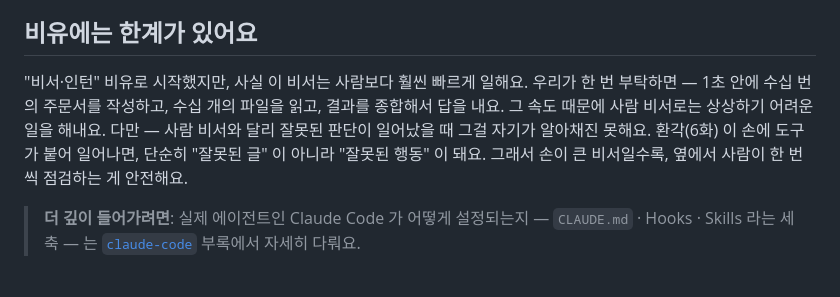
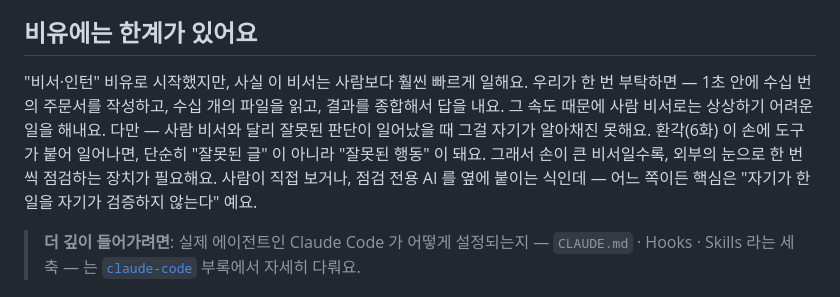
Before and after one commit to hojin12312/into-the-latent-space, a Markdown page: chapters/09-agents.md, the part around the change. Drawn GitHub-style.

Commit message:
Mention verifier-AI as a complement to human review in agents chapter
The original phrasing implied human review is the only safety net.
Verifier agents (LLM-as-Judge, multi-agent review) are now standard
practice — added one line to acknowledge that, while keeping the core
point that the verifier itself cannot be the same model that produced
the output.

Co-Authored-By: Claude Opus 4.7 (1M context) <noreply@anthropic.com>

```diff
--- a/chapters/09-agents.md
+++ b/chapters/09-agents.md
@@ -75,7 +75,7 @@ ChatGPT(웹 페이지 버전) 는 글을 주고받는 가벼운 몸을 입었어
 
 ## 비유에는 한계가 있어요
 
-"비서·인턴" 비유로 시작했지만, 사실 이 비서는 사람보다 훨씬 빠르게 일해요. 우리가 한 번 부탁하면 — 1초 안에 수십 번의 주문서를 작성하고, 수십 개의 파일을 읽고, 결과를 종합해서 답을 내요. 그 속도 때문에 사람 비서로는 상상하기 어려운 일을 해내요. 다만 — 사람 비서와 달리 잘못된 판단이 일어났을 때 그걸 자기가 알아채진 못해요. 환각(6화) 이 손에 도구가 붙어 일어나면, 단순히 "잘못된 글" 이 아니라 "잘못된 행동" 이 돼요. 그래서 손이 큰 비서일수록, 옆에서 사람이 한 번씩 점검하는 게 안전해요.
+"비서·인턴" 비유로 시작했지만, 사실 이 비서는 사람보다 훨씬 빠르게 일해요. 우리가 한 번 부탁하면 — 1초 안에 수십 번의 주문서를 작성하고, 수십 개의 파일을 읽고, 결과를 종합해서 답을 내요. 그 속도 때문에 사람 비서로는 상상하기 어려운 일을 해내요. 다만 — 사람 비서와 달리 잘못된 판단이 일어났을 때 그걸 자기가 알아채진 못해요. 환각(6화) 이 손에 도구가 붙어 일어나면, 단순히 "잘못된 글" 이 아니라 "잘못된 행동" 이 돼요. 그래서 손이 큰 비서일수록, 외부의 눈으로 한 번씩 점검하는 장치가 필요해요. 사람이 직접 보거나, 점검 전용 AI 를 옆에 붙이는 식인데 — 어느 쪽이든 핵심은 "자기가 한 일을 자기가 검증하지 않는다" 예요.
 
 > **더 깊이 들어가려면**: 실제 에이전트인 Claude Code 가 어떻게 설정되는지 — `CLAUDE.md` · Hooks · Skills 라는 세 축 — 는 [`claude-code`](https://github.com/hojin12312/lecture-claude-code/blob/main/appendix/claude-code.md) 부록에서 자세히 다뤄요.
 
```
